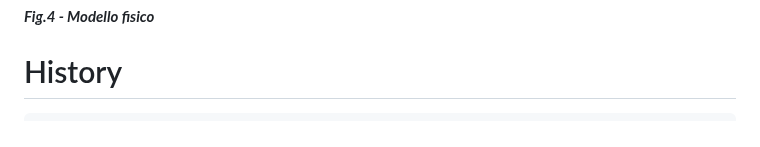
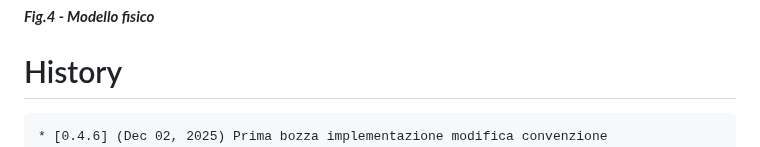
Before and after one commit to gbetorre/convenzioni, a Markdown page: README.it.md, the part around the change. Rendered like a GitHub page.

````diff
--- a/README.it.md
+++ b/README.it.md
@@ -127,6 +127,7 @@ Il software è un'applicazione Java three-tier
 # History
 
 ```
+* [0.4.6] (Dec 02, 2025) Prima bozza implementazione modifica convenzione
 * [0.4.5] (Nov 28, 2025) Implementate voci dell'header dinamiche
 * [0.4.4] (Nov 26, 2025) Implementati controlli sui diritti di visualizzazione dei dettagli di una convenzione
 * [0.4.3] (Nov 25, 2025) Implementata generazione elenco contraenti
````
Also changed, not shown: README.md (+2 -0 lines).
